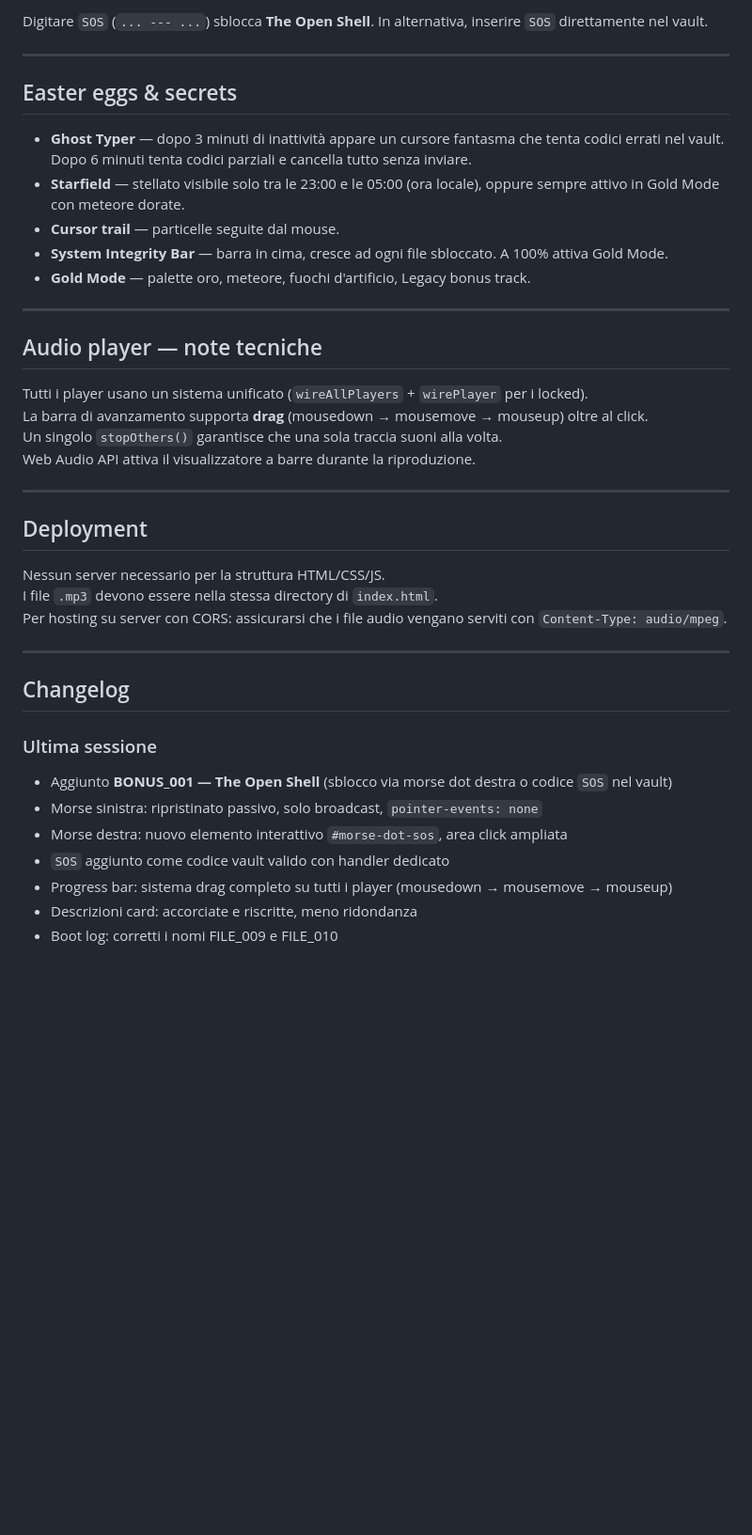
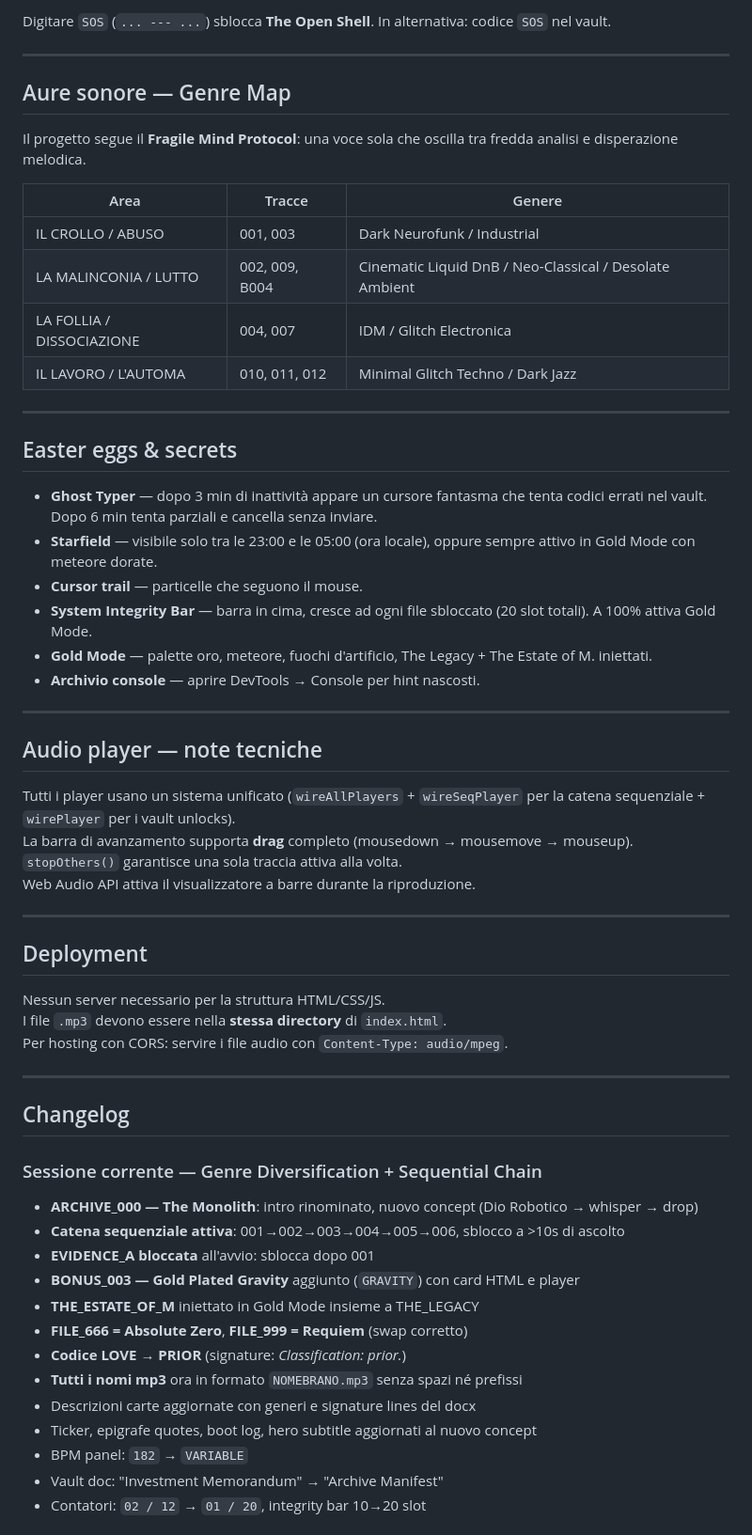
Before and after one commit to MCenotaph/m-cenotaph, a Markdown page: README.md, the part around one of its changes. Shown at 94% size. Rendered like a GitHub page; blank space fills up the shorter version.

```diff
--- a/README.md
+++ b/README.md
@@ -111,23 +143,37 @@ Due dot morse sono presenti nell'interfaccia:
 
-Digitare `SOS` (`... --- ...`) sblocca **The Open Shell**. In alternativa, inserire `SOS` direttamente nel vault.
+Digitare `SOS` (`... --- ...`) sblocca **The Open Shell**. In alternativa: codice `SOS` nel vault.
+
+---
+
+## Aure sonore — Genre Map
+
+Il progetto segue il **Fragile Mind Protocol**: una voce sola che oscilla tra fredda analisi e disperazione melodica.
+
+| Area | Tracce | Genere |
+|---|---|---|
+| IL CROLLO / ABUSO | 001, 003 | Dark Neurofunk / Industrial |
+| LA MALINCONIA / LUTTO | 002, 009, B004 | Cinematic Liquid DnB / Neo-Classical / Desolate Ambient |
+| LA FOLLIA / DISSOCIAZIONE | 004, 007 | IDM / Glitch Electronica |
+| IL LAVORO / L'AUTOMA | 010, 011, 012 | Minimal Glitch Techno / Dark Jazz |
 
 ---
 
 ## Easter eggs & secrets
 
-- **Ghost Typer** — dopo 3 minuti di inattività appare un cursore fantasma che tenta codici errati nel vault. Dopo 6 minuti tenta codici parziali e cancella tutto senza inviare.
-- **Starfield** — stellato visibile solo tra le 23:00 e le 05:00 (ora locale), oppure sempre attivo in Gold Mode con meteore dorate.
-- **Cursor trail** — particelle seguite dal mouse.
-- **System Integrity Bar** — barra in cima, cresce ad ogni file sbloccato. A 100% attiva Gold Mode.
-- **Gold Mode** — palette oro, meteore, fuochi d'artificio, Legacy bonus track.
+- **Ghost Typer** — dopo 3 min di inattività appare un cursore fantasma che tenta codici errati nel vault. Dopo 6 min tenta parziali e cancella senza inviare.
+- **Starfield** — visibile solo tra le 23:00 e le 05:00 (ora locale), oppure sempre attivo in Gold Mode con meteore dorate.
+- **Cursor trail** — particelle che seguono il mouse.
+- **System Integrity Bar** — barra in cima, cresce ad ogni file sbloccato (20 slot totali). A 100% attiva Gold Mode.
+- **Gold Mode** — palette oro, meteore, fuochi d'artificio, The Legacy + The Estate of M. iniettati.
+- **Archivio console** — aprire DevTools → Console per hint nascosti.
 
 ---
 
 ## Audio player — note tecniche
 
-Tutti i player usano un sistema unificato (`wireAllPlayers` + `wirePlayer` per i locked).
-La barra di avanzamento supporta **drag** (mousedown → mousemove → mouseup) oltre al click.
-Un singolo `stopOthers()` garantisce che una sola traccia suoni alla volta.
+Tutti i player usano un sistema unificato (`wireAllPlayers` + `wireSeqPlayer` per la catena sequenziale + `wirePlayer` per i vault unlocks).
+La barra di avanzamento supporta **drag** completo (mousedown → mousemove → mouseup).
+`stopOthers()` garantisce una sola traccia attiva alla volta.
 Web Audio API attiva il visualizzatore a barre durante la riproduzione.
 
 ---
@@ -135,18 +181,25 @@ Web Audio API attiva il visualizzatore a barre durante la riproduzione.
 ## Deployment
 
 Nessun server necessario per la struttura HTML/CSS/JS.
-I file `.mp3` devono essere nella stessa directory di `index.html`.
-Per hosting su server con CORS: assicurarsi che i file audio vengano serviti con `Content-Type: audio/mpeg`.
+I file `.mp3` devono essere nella **stessa directory** di `index.html`.
+Per hosting con CORS: servire i file audio con `Content-Type: audio/mpeg`.
 
 ---
 
 ## Changelog
 
-### Ultima sessione
-- Aggiunto **BONUS_001 — The Open Shell** (sblocco via morse dot destra o codice `SOS` nel vault)
-- Morse sinistra: ripristinato passivo, solo broadcast, `pointer-events: none`
-- Morse destra: nuovo elemento interattivo `#morse-dot-sos`, area click ampliata
-- `SOS` aggiunto come codice vault valido con handler dedicato
-- Progress bar: sistema drag completo su tutti i player (mousedown → mousemove → mouseup)
-- Descrizioni card: accorciate e riscritte, meno ridondanza
-- Boot log: corretti i nomi FILE_009 e FILE_010
+### Sessione corrente — Genre Diversification + Sequential Chain
+- **ARCHIVE_000 — The Monolith**: intro rinominato, nuovo concept (Dio Robotico → whisper → drop)
+- **Catena sequenziale attiva**: 001→002→003→004→005→006, sblocco a >10s di ascolto
+- **EVIDENCE_A bloccata** all'avvio: sblocca dopo 001
+- **BONUS_003 — Gold Plated Gravity** aggiunto (`GRAVITY`) con card HTML e player
+- **THE_ESTATE_OF_M** iniettato in Gold Mode insieme a THE_LEGACY
+- **FILE_666 = Absolute Zero**, **FILE_999 = Requiem** (swap corretto)
+- **Codice LOVE → PRIOR** (signature: *Classification: prior.*)
+- **Tutti i nomi mp3** ora in formato `NOMEBRANO.mp3` senza spazi né prefissi
+- Descrizioni carte aggiornate con generi e signature lines del docx
+- Ticker, epigrafe quotes, boot log, hero subtitle aggiornati al nuovo concept
+- BPM panel: `182` → `VARIABLE`
+- Vault doc: "Investment Memorandum" → "Archive Manifest"
+- Contatori: `02 / 12` → `01 / 20`, integrity bar 10→20 slot
+
```
Also changed, not shown: other parts of README.md (+90 -46 lines).
